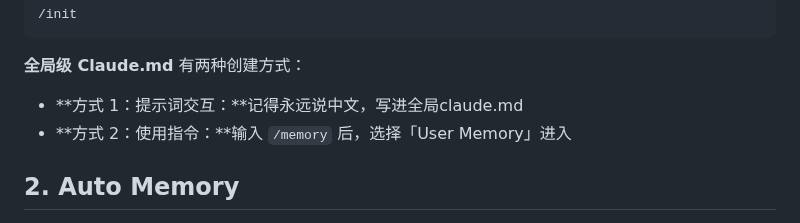
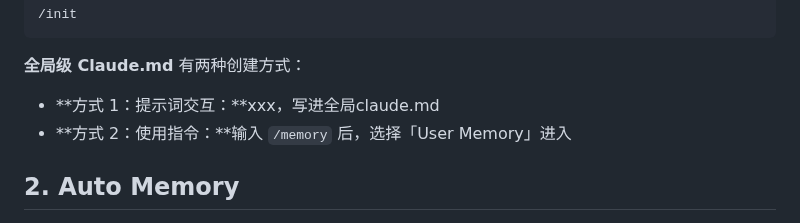
Before and after one commit to Dreamfall-glitch/study-materials, a Markdown page: 环境配置/Claude Code配置.md, the part around the change. Drawn GitHub-style.

Commit message:
vault backup: 2026-05-13 17:44:10

```diff
--- a/环境配置/Claude Code配置.md
+++ b/环境配置/Claude Code配置.md
@@ -390,7 +390,7 @@ claude --dangerously-skip-permissions
 
 **全局级 Claude.md** 有两种创建方式：
 
-- **方式 1：提示词交互：**记得永远说中文，写进全局claude.md
+- **方式 1：提示词交互：**xxx，写进全局claude.md
 - **方式 2：使用指令：**输入 `/memory` 后，选择「User Memory」进入
 
 ## 2. Auto Memory
```
